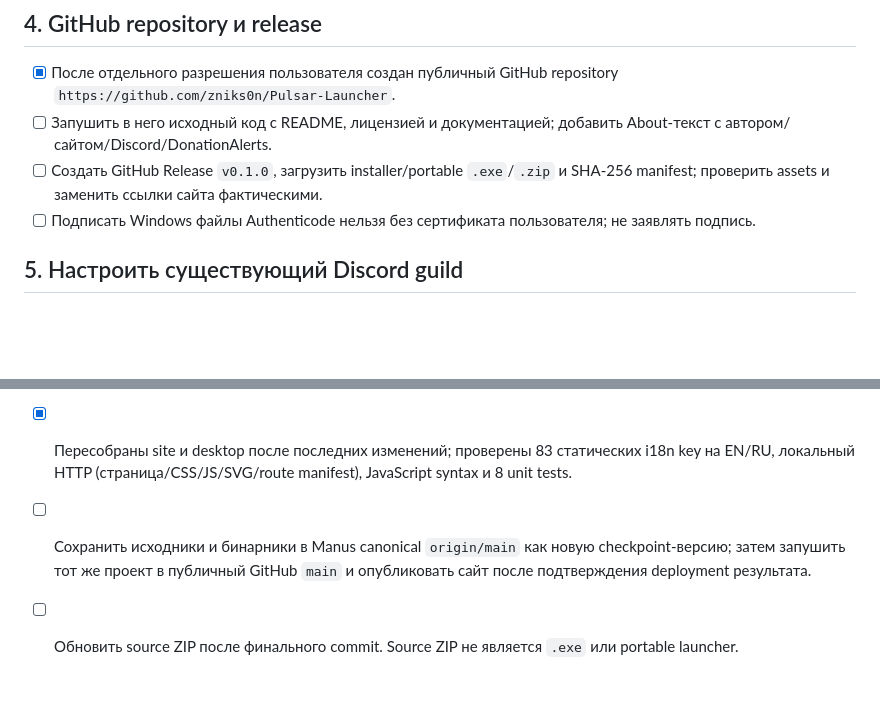
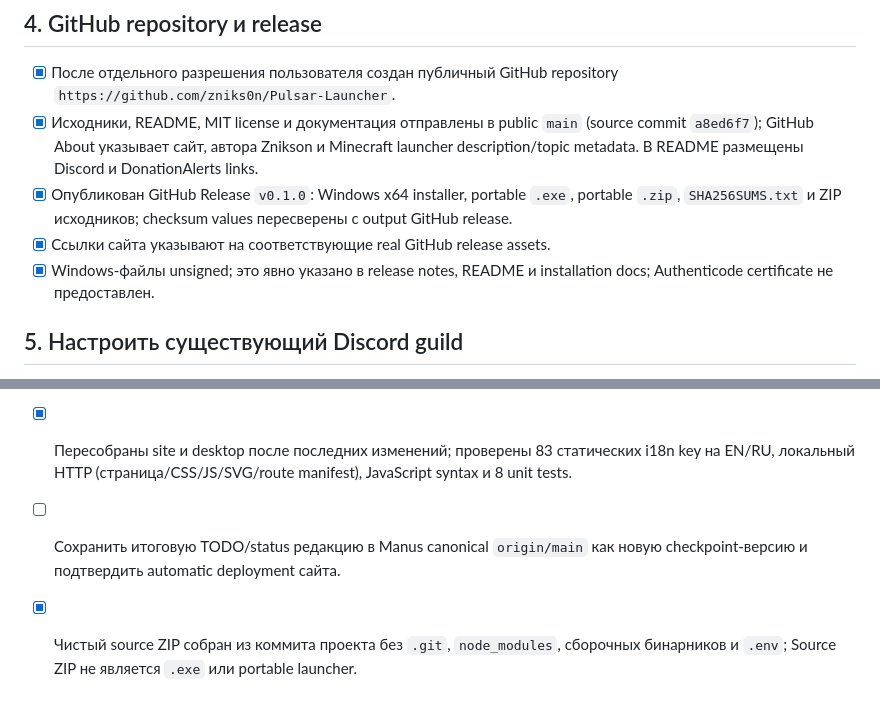
Before and after one commit to zniks0n/Pulsar-Launcher, a Markdown page: TODO.md, 2 parts joined by grey strips. Drawn GitHub-style; blank space fills up the shorter version.

Commit message:
Record Pulsar v0.1.0 GitHub release

```diff
--- a/TODO.md
+++ b/TODO.md
@@ -37,9 +37,10 @@
 
 ## 4. GitHub repository и release
 - [x] После отдельного разрешения пользователя создан публичный GitHub repository `https://github.com/zniks0n/Pulsar-Launcher`.
-- [ ] Запушить в него исходный код с README, лицензией и документацией; добавить About-текст с автором/сайтом/Discord/DonationAlerts.
-- [ ] Создать GitHub Release `v0.1.0`, загрузить installer/portable `.exe`/`.zip` и SHA-256 manifest; проверить assets и заменить ссылки сайта фактическими.
-- [ ] Подписать Windows файлы Authenticode нельзя без сертификата пользователя; не заявлять подпись.
+- [x] Исходники, README, MIT license и документация отправлены в public `main` (source commit `a8ed6f7`); GitHub About указывает сайт, автора Znikson и Minecraft launcher description/topic metadata. В README размещены Discord и DonationAlerts links.
+- [x] Опубликован GitHub Release `v0.1.0`: Windows x64 installer, portable `.exe`, portable `.zip`, `SHA256SUMS.txt` и ZIP исходников; checksum values пересверены с output GitHub release.
+- [x] Ссылки сайта указывают на соответствующие real GitHub release assets.
+- [x] Windows-файлы unsigned; это явно указано в release notes, README и installation docs; Authenticode certificate не предоставлен.
 
 ## 5. Настроить существующий Discord guild
 - [x] Подготовлен optional idempotent `discord/setup-server.mjs`, двуязычная инструкция, безопасный `.env.example`; helper настраивает существующий guild, не создаёт сервер и не удаляет пользовательские данные.
@@ -53,5 +54,5 @@
 - [x] Сохранены MIT LICENSE, CHANGELOG, `.gitignore`, research notes, BUILD/INSTALL docs и инструкции desktop.
 - [x] В репозитории и документации нет реального bot token, Microsoft/Yggdrasil пароля или пользовательских ключей.
 - [x] Пересобраны site и desktop после последних изменений; проверены 83 статических i18n key на EN/RU, локальный HTTP (страница/CSS/JS/SVG/route manifest), JavaScript syntax и 8 unit tests.
-- [ ] Сохранить исходники и бинарники в Manus canonical `origin/main` как новую checkpoint-версию; затем запушить тот же проект в публичный GitHub `main` и опубликовать сайт после подтверждения deployment результата.
-- [ ] Обновить source ZIP после финального commit. Source ZIP не является `.exe` или portable launcher.
+- [ ] Сохранить итоговую TODO/status редакцию в Manus canonical `origin/main` как новую checkpoint-версию и подтвердить automatic deployment сайта.
+- [x] Чистый source ZIP собран из коммита проекта без `.git`, `node_modules`, сборочных бинарников и `.env`; Source ZIP не является `.exe` или portable launcher.
```
